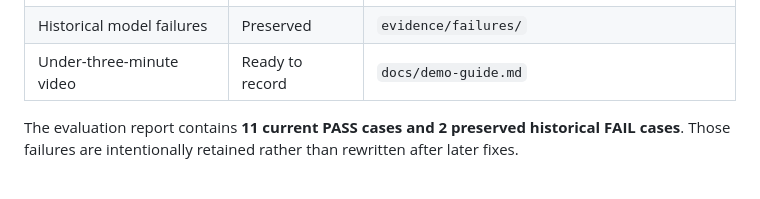
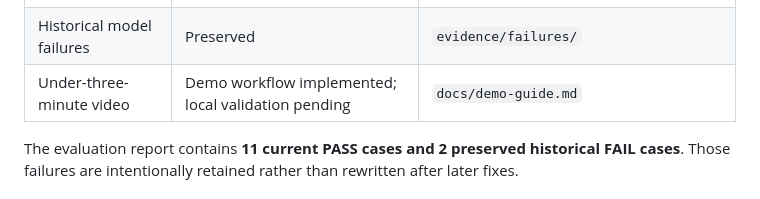
Before and after one commit to buriro-ezekia/mwalimulens-agent, a Markdown page: README.md, the part around the change. Rendered like a GitHub page.

Commit message:
docs: avoid claiming demo validation early

```diff
--- a/README.md
+++ b/README.md
@@ -98,7 +98,7 @@ A passing real run is committed at `evidence/challenge_run.json`.
 | Evaluation suite | PASS | `evidence/evals_run.json` |
 | One-command workflow | PASS | `evidence/challenge_run.json` |
 | Historical model failures | Preserved | `evidence/failures/` |
-| Under-three-minute video | Ready to record | `docs/demo-guide.md` |
+| Under-three-minute video | Demo workflow implemented; local validation pending | `docs/demo-guide.md` |
 
 The evaluation report contains **11 current PASS cases and 2 preserved historical FAIL cases**.
 Those failures are intentionally retained rather than rewritten after later fixes.
```
